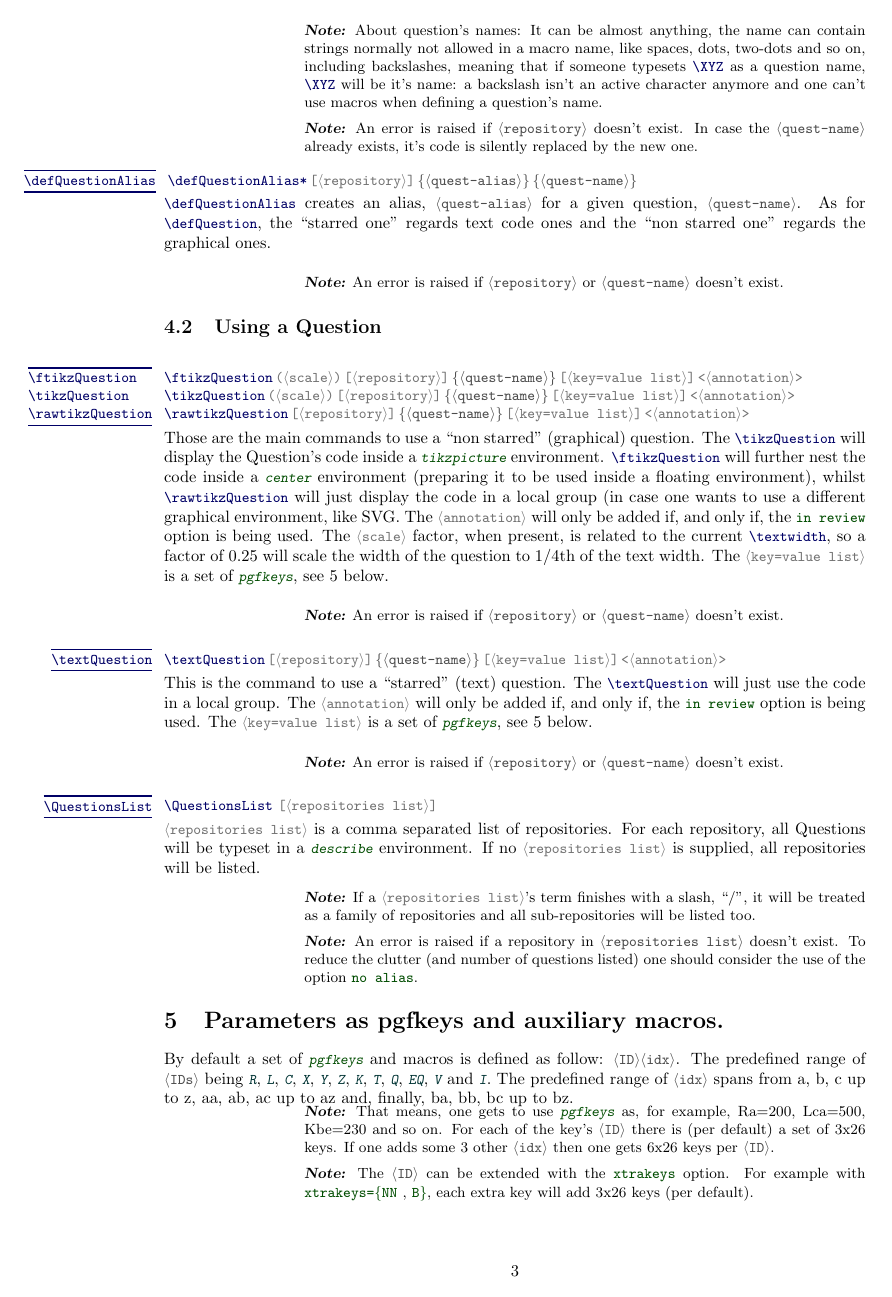
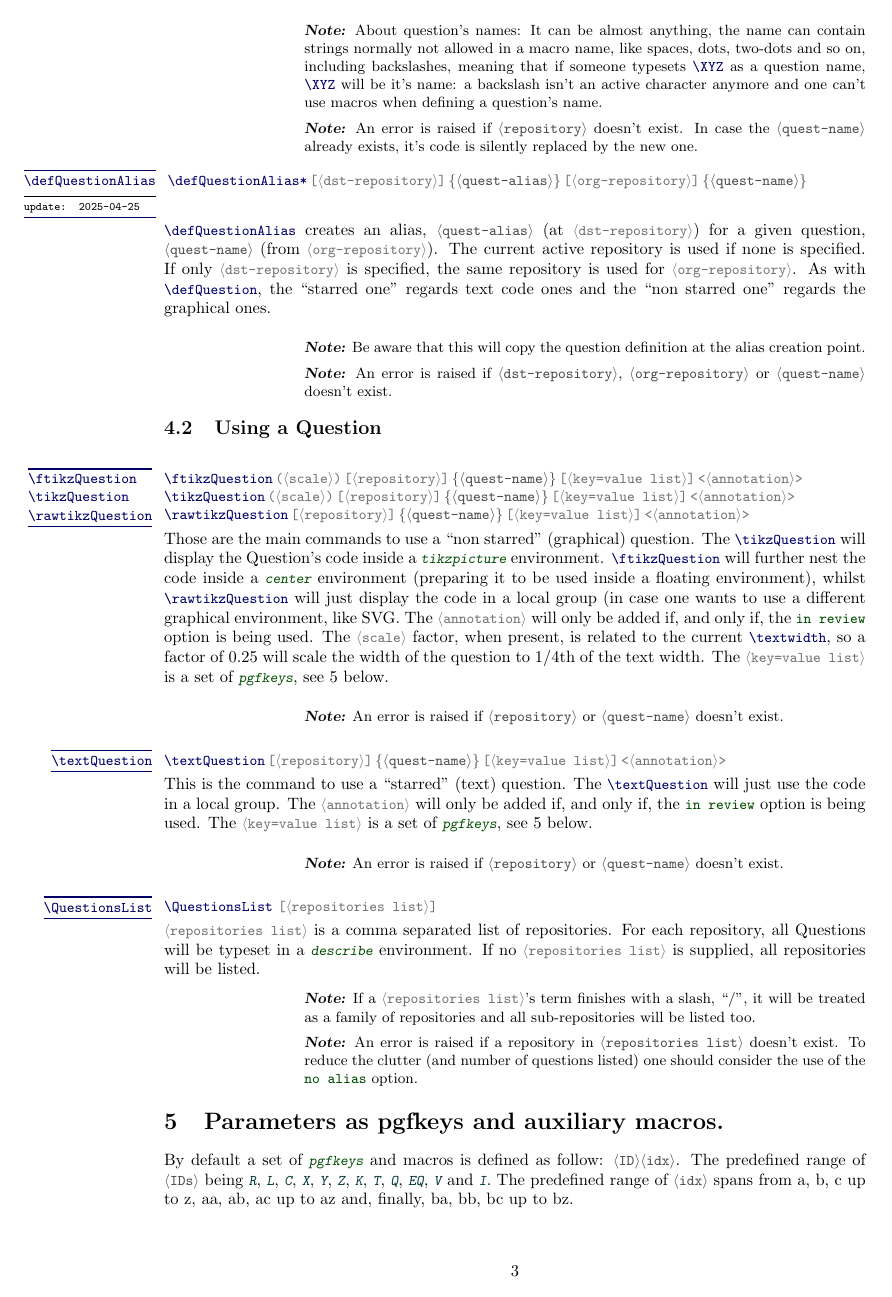
Before and after one commit to alceu-frigeri/tikzquests, a LaTeX document (doc/tikzquests.tex, which reads latex/tikzquests.sty): page 3 of 7. Compiled offline with pdfLaTeX.

Commit message:
defQuestionAlias (issue #2)

```diff
--- a/doc/tikzquests.tex
+++ b/doc/tikzquests.tex
@@ -122,15 +122,20 @@ An error is raised if \tsobj[marg]{repository} doesn't exist. In case the \tsobj
 \end{tsremark}
 
 
-\begin{codedescribe}{\defQuestionAlias}
+\begin{codedescribe}[code,update={2025-04-25}]{\defQuestionAlias}
 \begin{codesyntax}%
-\tsobj{\defQuestionAlias*}\tsargs[oarg]{repository}\tsargs[marg]{quest-alias,quest-name}
+\tsobj{\defQuestionAlias*}\tsargs[oarg]{dst-repository}\tsargs[marg]{quest-alias}\tsargs[oarg]{org-repository}\tsargs[marg]{quest-name}
 \end{codesyntax}
-\tsobj{\defQuestionAlias} creates an alias, \tsobj[marg]{quest-alias} for a given question, \tsobj[marg]{quest-name}. As for \tsobj{\defQuestion}, the ``starred one'' regards text code ones and the ``non starred one'' regards the graphical ones.
+\tsobj{\defQuestionAlias} creates an alias, \tsobj[marg]{quest-alias} (at \tsobj[oarg]{dst-repository}) for a given question, \tsobj[marg]{quest-name} (from \tsobj[oarg]{org-repository}). The current active repository is used if none is specified. If only \tsobj[oarg]{dst-repository} is specified, the same repository is used for \tsobj[oarg]{org-repository}. As with \tsobj{\defQuestion}, the ``starred one'' regards text code ones and the ``non starred one'' regards the graphical ones.
 \end{codedescribe}
 
+
 \begin{tsremark}
-An error is raised if \tsobj[marg]{repository} or \tsobj[marg]{quest-name} doesn't exist.
+Be aware that this will copy the question definition at the alias creation point.
+\end{tsremark}
+
+\begin{tsremark}
+An error is raised if \tsobj[marg,sep=or]{dst-repository,org-repository,quest-name} doesn't exist.
 \end{tsremark}
 
 
@@ -173,7 +178,7 @@ If a \tsobj[oarg]{repositories list}'s term finishes with a slash, ``/'', it wil
 \end{tsremark}
 
 \begin{tsremark}
-An error is raised if a repository in \tsobj[marg]{repositories list} doesn't exist. To reduce the clutter (and number of questions listed) one should consider the use of the option \tsobj[option]{no alias}.
+An error is raised if a repository in \tsobj[marg]{repositories list} doesn't exist. To reduce the clutter (and number of questions listed) one should consider the use of the  \tsobj[option]{no alias} option.
 \end{tsremark}
 
 \section{Parameters as pgfkeys and auxiliary macros.}\label{parameters}
--- a/latex/tikzquests.sty
+++ b/latex/tikzquests.sty
@@ -27,8 +27,8 @@
 
 \ProvidesExplPackage
     {tikzquests}
-    {2025/01/09}
-    {1.2}
+    {2025/04/25}
+    {1.3}
     {A Simple Framework for (tikz/text) Parametric Questions}
 
 \ExplSyntaxOn
@@ -42,8 +42,8 @@
   {
      name        .code:n = {tikzquests} ,
      prefix      .code:n = {tikzquests} ,
-     date        .code:n = {2025/01/09},
-     version     .code:n = {1.2} ,
+     date        .code:n = {2025/04/25},
+     version     .code:n = {1.3} ,
      description .code:n = {A Simple Framework for (tikz/text) Parametric Questions}
   }
 \cs_if_exist:NF \PkgInfo
@@ -200,37 +200,51 @@
     }
   }
 
-\NewDocumentCommand{\defQuestionAlias}{sO{\l__tikzquests_active_repository_tl}mm}
+
+\NewDocumentCommand{\defQuestionAlias}{sO{\l__tikzquests_active_repository_tl}mO{}m}
   {
-    \prop_if_exist:cTF {l__tikzquests_ #2 _tikzrepo_prop}
+    \tl_if_blank:nTF {#4}
+      { \tl_set:Nn \l_tmpa_tl {#2} }
+      { \tl_set:Nn \l_tmpa_tl {#4} }
+    \bool_lazy_and:nnTF { \prop_if_exist_p:c {l__tikzquests_ #2 _tikzrepo_prop} } { \prop_if_exist_p:c {l__tikzquests_ \l_tmpa_tl _tikzrepo_prop} }
     {
       \bool_if:NF \l__tikzquests_noalias_bool
         {
           \bool_if:nTF {#1}
             {
-              \prop_get:cnNTF {l__tikzquests_ #2 _textrepo_prop}{#4} \l_tmpa_tl
+              \prop_get:cnNTF {l__tikzquests_ \l_tmpa_tl _textrepo_prop}{#5} \l_tmpb_tl
                 {
-                  \prop_put:cnn {l__tikzquests_ #2 _textrepo_prop}{#3}{\prop_item:cn {l__tikzquests_ #2 _textrepo_prop}{#4}}
-                  \prop_put:cnn {l__tikzquests_ #2 _textrepo_remarks_prop}{#3}{\prop_item:cn {l__tikzquests_ #2 _textrepo_remarks_prop}{#4}}
+                  \prop_put:cnV {l__tikzquests_ #2 _textrepo_prop}{#3} \l_tmpb_tl
+                  \prop_get:cnNTF {l__tikzquests_ \l_tmpa_tl _textrepo_remarks_prop}{#5} \l_tmpb_tl
+                    { \prop_put:cnV {l__tikzquests_ #2 _textrepo_remarks_prop}{#3} \l_tmpb_tl }
+                    { \prop_put:cnn {l__tikzquests_ #2 _textrepo_remarks_prop}{#3}{} }
                 }
                 {
-                  \msg_error:nnnn {tikzquests}{invalid question}{alias~01}{#4}
+                  \msg_error:nnnn {tikzquests}{invalid question}{alias~01}{#5}
                 }
             }
             {
-              \prop_get:cnNTF {l__tikzquests_ #2 _tikzrepo_prop}{#4} \l_tmpa_tl
+              \prop_get:cnNTF {l__tikzquests_ \l_tmpa_tl _tikzrepo_prop}{#5} \l_tmpb_tl
                 {
-                  \prop_put:cnn {l__tikzquests_ #2 _tikzrepo_prop}{#3}{\prop_item:cn {l__tikzquests_ #2 _tikzrepo_prop}{#4}}
-                  \prop_put:cnn {l__tikzquests_ #2 _tikzrepo_remarks_prop}{#3}{\prop_item:cn {l__tikzquests_ #2 _tikzrepo_remarks_prop}{#4}}
+                  \prop_put:cnV {l__tikzquests_ #2 _tikzrepo_prop}{#3} \l_tmpb_tl
+                  \prop_get:cnNTF {l__tikzquests_ \l_tmpa_tl _tikzrepo_remarks_prop}{#5} \l_tmpb_tl
+                    { \prop_put:cnV {l__tikzquests_ #2 _tikzrepo_remarks_prop}{#3} \l_tmpb_tl }
+                    { \prop_put:cnn {l__tikzquests_ #2 _tikzrepo_remarks_prop}{#3}{} }
                 }
                 {
-                  \msg_error:nnnn {tikzquests}{invalid question}{alias~02}{#4}
+                  \msg_error:nnnn {tikzquests}{invalid question}{alias~02}{#5}
                 }
             }
         }
     }
     {
-      \msg_error:nnne {tikzquests}{invalid repository}{alias~03}{#2}
+      \tl_if_blank:nTF {#4}
+        {
+          \msg_error:nnne {tikzquests}{invalid repository}{alias~04}{<#2>}
+        }
+        {
+          \msg_error:nnne {tikzquests}{invalid repository}{alias~04}{<#2> - <#4>}
+        }
     }
   }
 
```
Also changed, not shown: README.md, doc/tikzquests.pdf, doc/tikzquests.tex (4 more changed lines), latex/tikzquests.sty (2 more changed lines).
